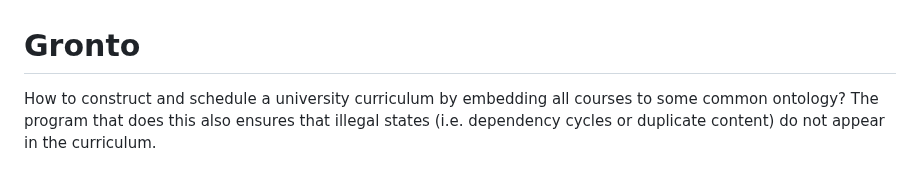
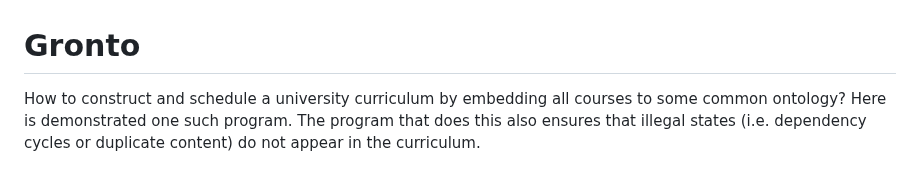
Before and after one commit to teemupaloniemi/gronto, a Markdown page: README.md, the part around the change. Drawn GitHub-style.

Commit message:
Language check.

```diff
--- a/README.md
+++ b/README.md
@@ -1,9 +1,9 @@
 # Gronto
 
 How to construct and schedule a university curriculum by embedding all courses
-to some common ontology? The program that does this also ensures that illegal
-states (i.e. dependency cycles or duplicate content) do not appear in the
-curriculum.
+to some common ontology? Here is demonstrated one such program. The program
+that does this also ensures that illegal states (i.e. dependency cycles or
+duplicate content) do not appear in the curriculum.
 
 ![Figure 1: Shows on the left the raw data about course prerequisites and outcomes, in the middle the computed relationships between courses, and on the right scheduled courses.](process.png)
 
```
